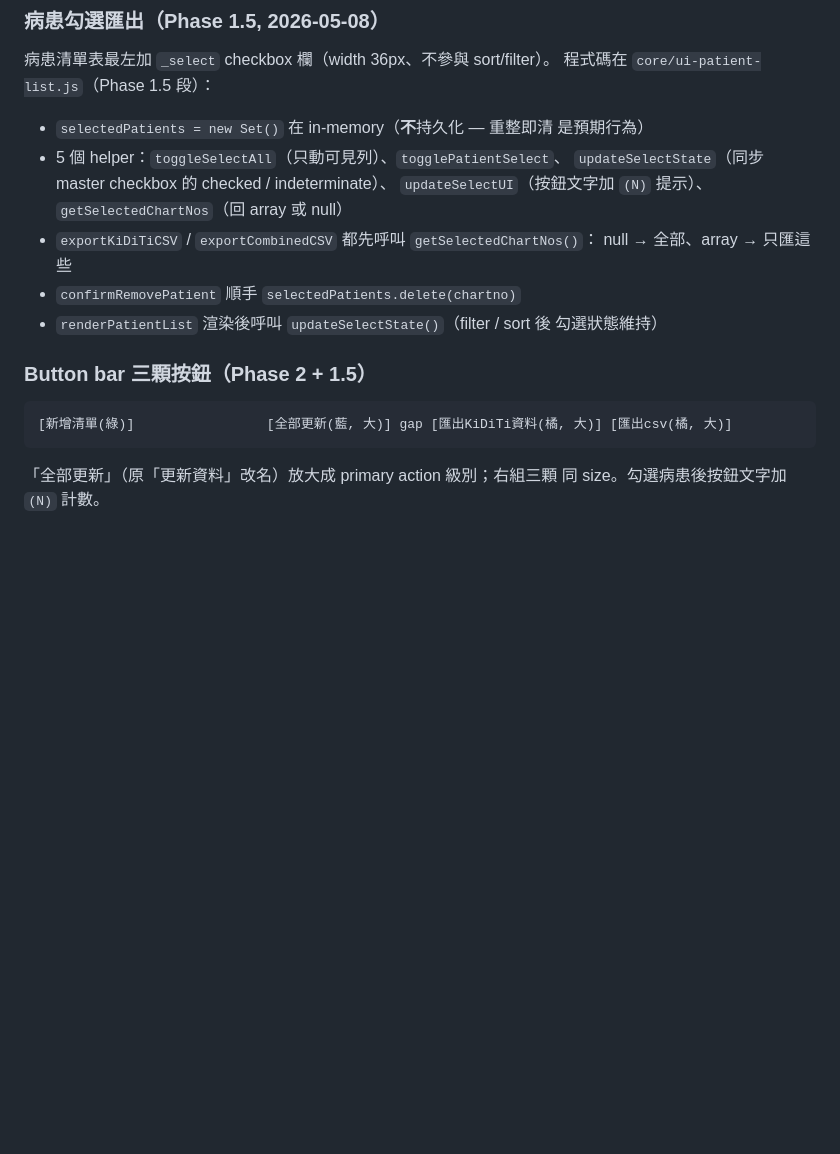
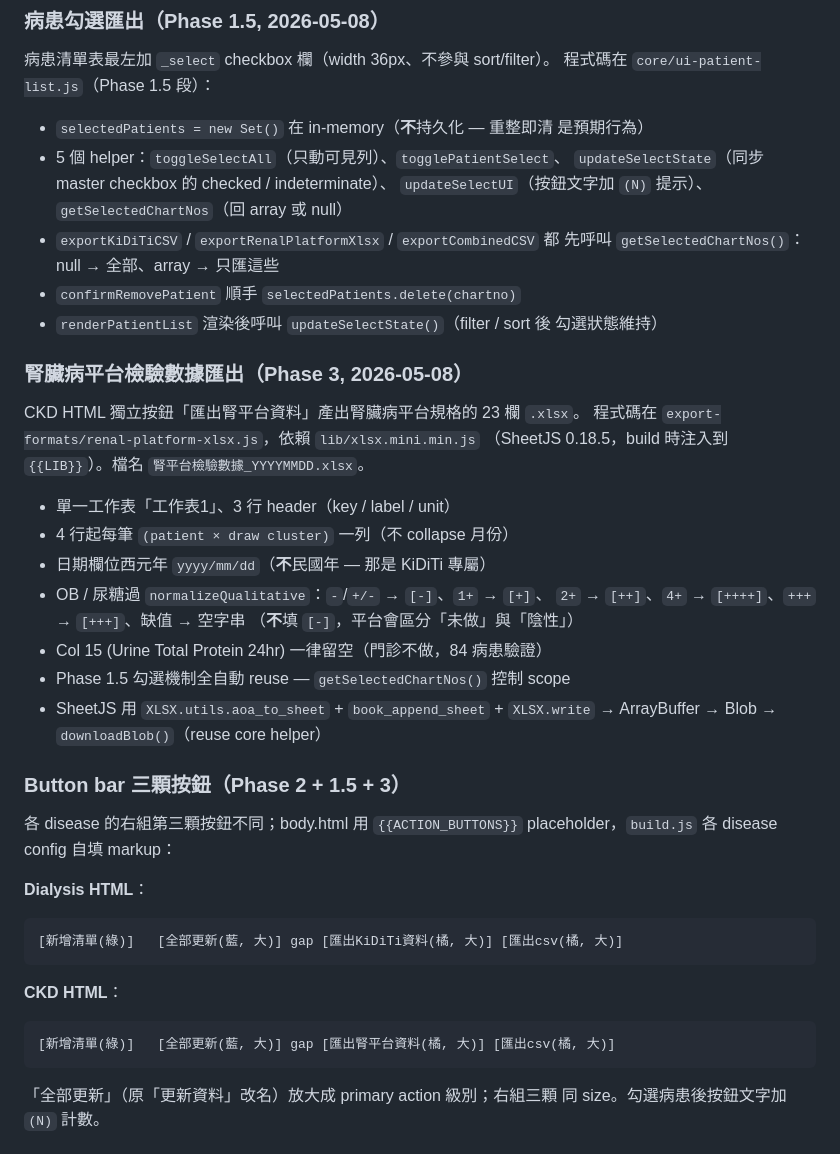
Before and after one commit to Yuchunchen/hospital-lab-reporter, a Markdown page: CLAUDE.md, the part around one of its changes. GitHub-like rendering; blank space fills up the shorter version.

````diff
--- a/CLAUDE.md
+++ b/CLAUDE.md
@@ -347,16 +374,43 @@ URR.value, URR.unit, URR.lower, URR.higher
   `updateSelectState`（同步 master checkbox 的 checked / indeterminate）、
   `updateSelectUI`（按鈕文字加 `(N)` 提示）、`getSelectedChartNos`（回
   array 或 null）
-- `exportKiDiTiCSV` / `exportCombinedCSV` 都先呼叫 `getSelectedChartNos()`：
-  null → 全部、array → 只匯這些
+- `exportKiDiTiCSV` / `exportRenalPlatformXlsx` / `exportCombinedCSV` 都
+  先呼叫 `getSelectedChartNos()`：null → 全部、array → 只匯這些
 - `confirmRemovePatient` 順手 `selectedPatients.delete(chartno)`
 - `renderPatientList` 渲染後呼叫 `updateSelectState()`（filter / sort 後
   勾選狀態維持）
 
-### Button bar 三顆按鈕（Phase 2 + 1.5）
+### 腎臟病平台檢驗數據匯出（Phase 3, 2026-05-08）
 
+CKD HTML 獨立按鈕「匯出腎平台資料」產出腎臟病平台規格的 23 欄 `.xlsx`。
+程式碼在 `export-formats/renal-platform-xlsx.js`，依賴 `lib/xlsx.mini.min.js`
+（SheetJS 0.18.5，build 時注入到 `{{LIB}}`）。檔名
+`腎平台檢驗數據_YYYYMMDD.xlsx`。
+
+- 單一工作表「工作表1」、3 行 header（key / label / unit）
+- 4 行起每筆 `(patient × draw cluster)` 一列（不 collapse 月份）
+- 日期欄位西元年 `yyyy/mm/dd`（**不**民國年 — 那是 KiDiTi 專屬）
+- OB / 尿糖過 `normalizeQualitative`：`-`/`+/-` → `[-]`、`1+` → `[+]`、
+  `2+` → `[++]`、`4+` → `[++++]`、`+++` → `[+++]`、缺值 → 空字串
+  （**不**填 `[-]`，平台會區分「未做」與「陰性」）
+- Col 15 (Urine Total Protein 24hr) 一律留空（門診不做，84 病患驗證）
+- Phase 1.5 勾選機制全自動 reuse — `getSelectedChartNos()` 控制 scope
+- SheetJS 用 `XLSX.utils.aoa_to_sheet` + `book_append_sheet` + `XLSX.write`
+  → ArrayBuffer → Blob → `downloadBlob()`（reuse core helper）
+
+### Button bar 三顆按鈕（Phase 2 + 1.5 + 3）
+
+各 disease 的右組第三顆按鈕不同；body.html 用 `{{ACTION_BUTTONS}}`
+placeholder，`build.js` 各 disease config 自填 markup：
+
+**Dialysis HTML**：
 ```
-[新增清單(綠)]                 [全部更新(藍, 大)] gap [匯出KiDiTi資料(橘, 大)] [匯出csv(橘, 大)]
+[新增清單(綠)]   [全部更新(藍, 大)] gap [匯出KiDiTi資料(橘, 大)] [匯出csv(橘, 大)]
+```
+
+**CKD HTML**：
+```
+[新增清單(綠)]   [全部更新(藍, 大)] gap [匯出腎平台資料(橘, 大)] [匯出csv(橘, 大)]
 ```
 
 「全部更新」（原「更新資料」改名）放大成 primary action 級別；右組三顆
````
Also changed, not shown: other parts of CLAUDE.md (+77 -31 lines).
